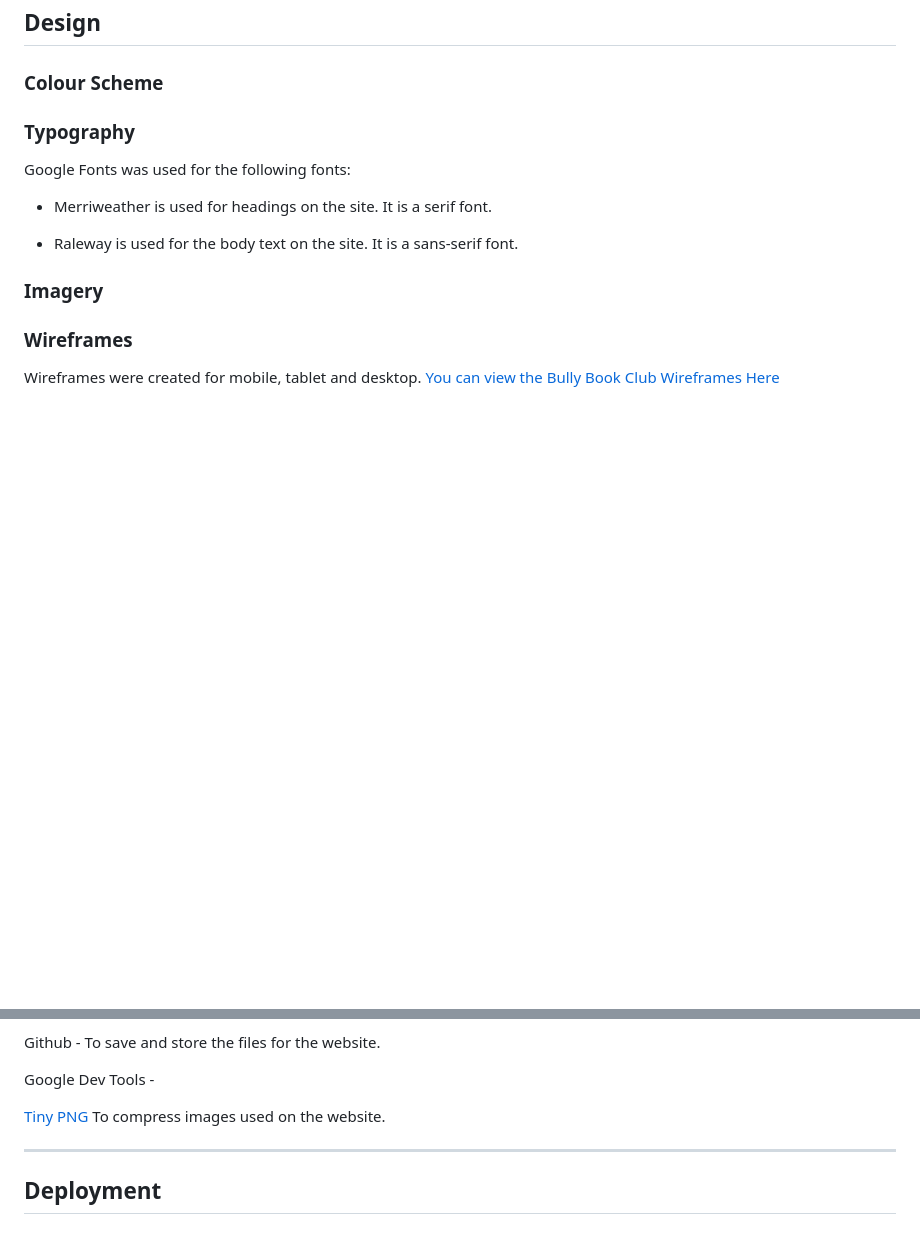
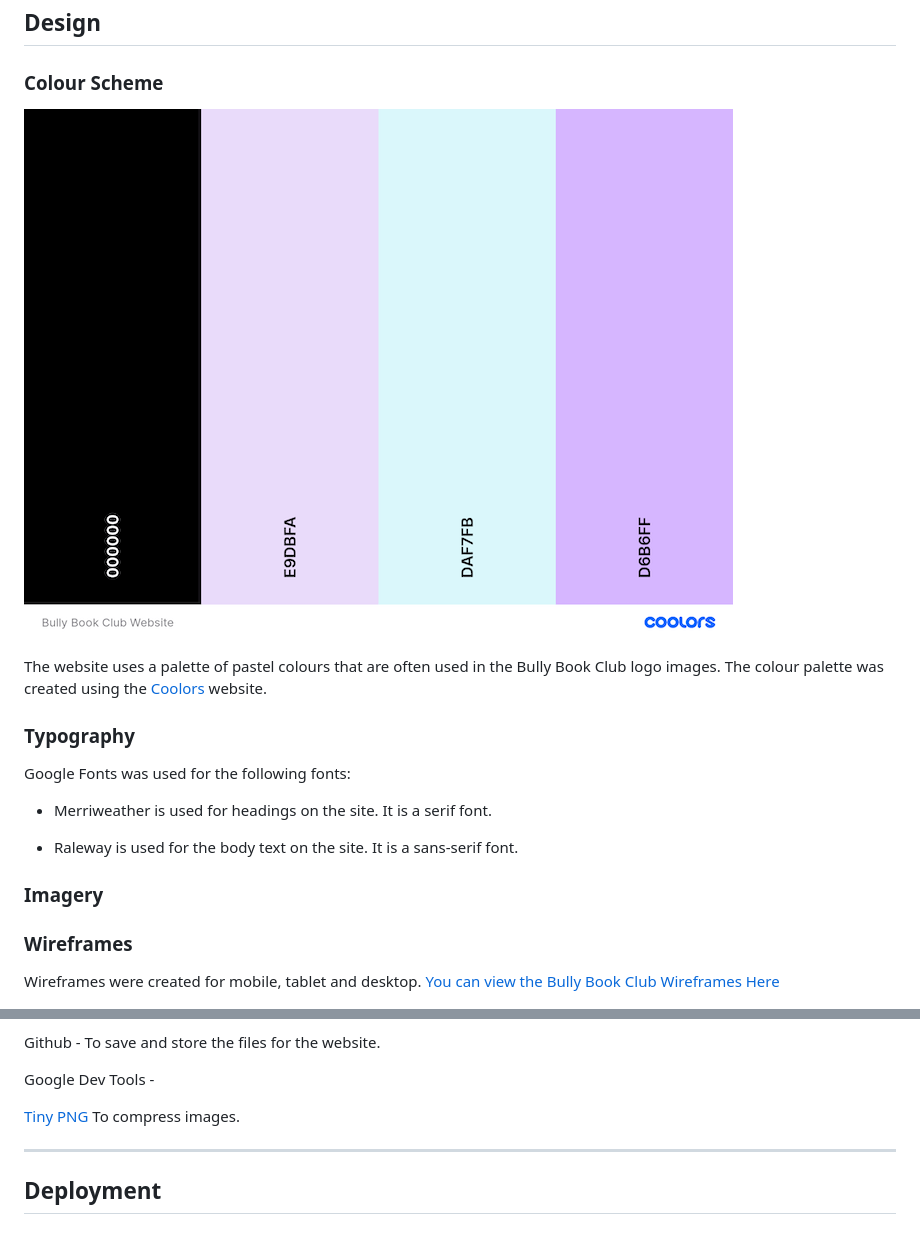
Before and after one commit to kera-cudmore/Bully-Book-Club, a Markdown page: README.md, 2 parts joined by grey strips. Drawn GitHub-style; pictures changed too: assets/docs/colour-palette.png (added); blank space fills up the shorter version.

Commit message:
docs: created docs folder inside assets folder, added colour palette image & updated colour scheme in README

```diff
--- a/README.md
+++ b/README.md
@@ -87,6 +87,11 @@ Due to a recent growth in membership and personal commitments, the owner of bull
 
 ### Colour Scheme
 
+![Bully Book Club Website Colour Palette](assets/docs/colour-palette.png)
+
+The website uses a palette of pastel colours that are often used in the Bully Book Club logo images. The colour palette was created using the [Coolors](https://coolors.co/) website.
+
+
 ### Typography
 
 Google Fonts was used for the following fonts:
@@ -124,7 +129,7 @@ Github - To save and store the files for the website.
 
 Google Dev Tools -
 
-[Tiny PNG](https://tinypng.com/) To compress images used on the website.
+[Tiny PNG](https://tinypng.com/) To compress images.
 
 
 
```
